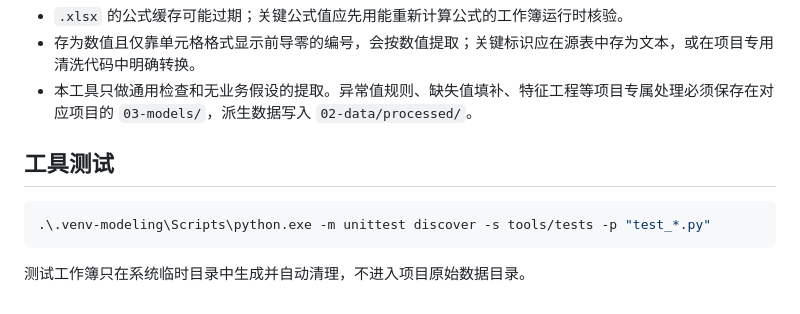
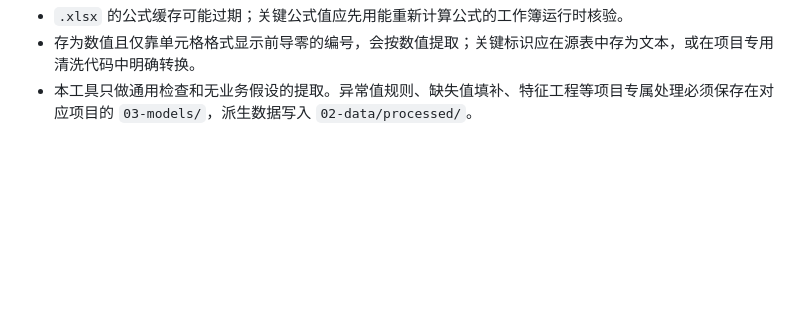
Before and after one commit to a5237/mathematical-modeling-workspace, a Markdown page: tools/README.md, the part around the change. Rendered like a GitHub page; blank space fills up the shorter version.

Commit message:
docs: remove temporary spreadsheet test instructions

````diff
--- a/tools/README.md
+++ b/tools/README.md
@@ -58,11 +58,3 @@
 - `.xlsx` 的公式缓存可能过期；关键公式值应先用能重新计算公式的工作簿运行时核验。
 - 存为数值且仅靠单元格格式显示前导零的编号，会按数值提取；关键标识应在源表中存为文本，或在项目专用清洗代码中明确转换。
 - 本工具只做通用检查和无业务假设的提取。异常值规则、缺失值填补、特征工程等项目专属处理必须保存在对应项目的 `03-models/`，派生数据写入 `02-data/processed/`。
-
-## 工具测试
-
-```powershell
-.\.venv-modeling\Scripts\python.exe -m unittest discover -s tools/tests -p "test_*.py"
-```
-
-测试工作簿只在系统临时目录中生成并自动清理，不进入项目原始数据目录。
````
